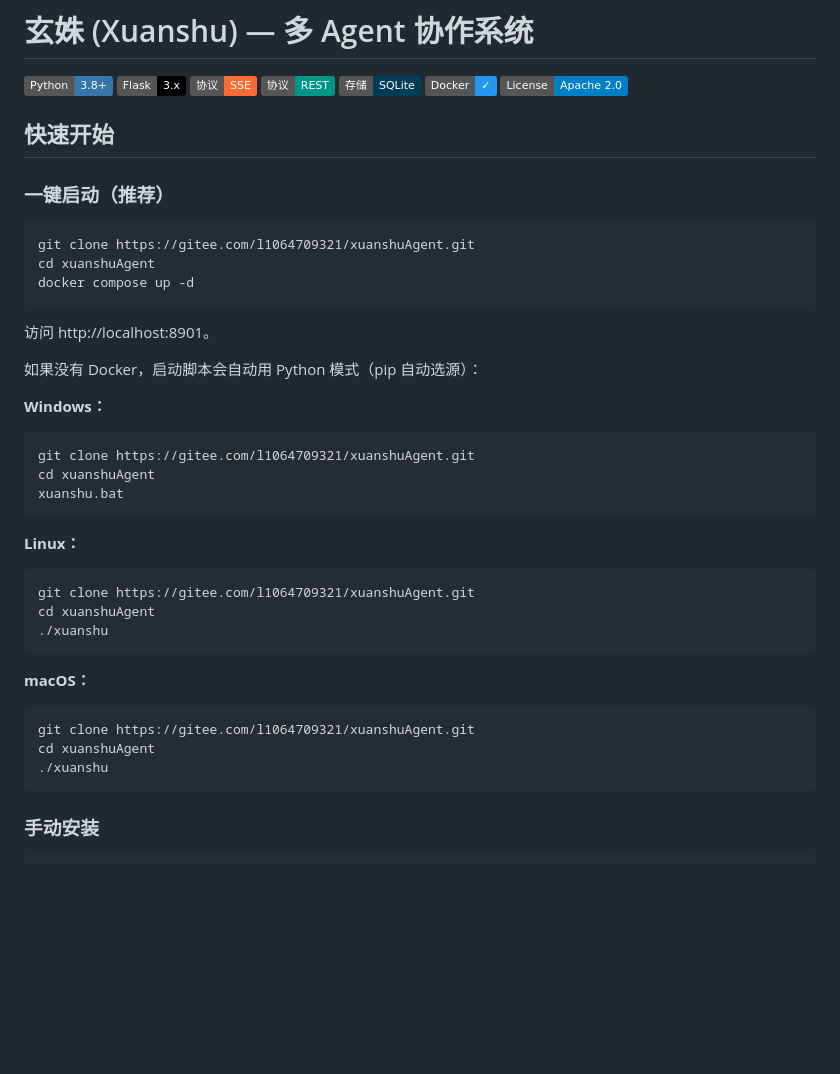
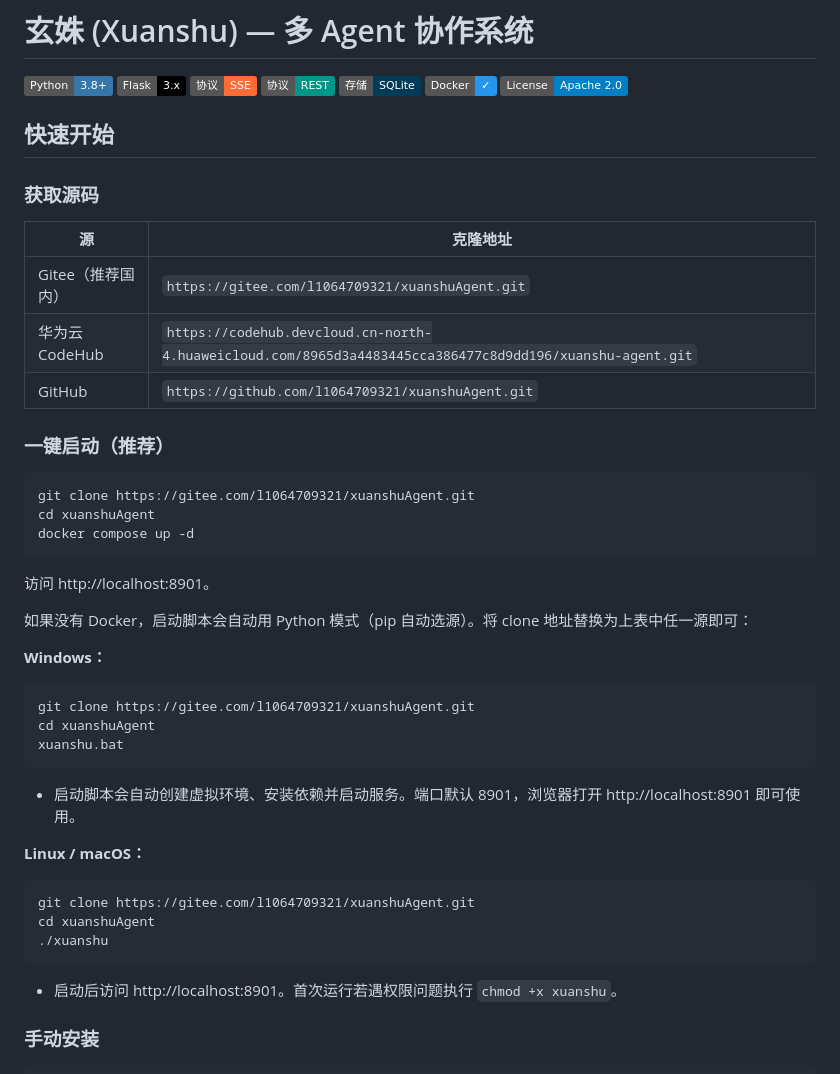
Before and after one commit to l1064709321/xuanshuAgent, a Markdown page: README.md, the part around the change. GitHub-like rendering; badges without logos; blank space fills up the shorter version.

Commit message:
docs: 添加华为云 CodeHub 和 GitHub 克隆源，合并 Linux/macOS 启动说明

````diff
--- a/README.md
+++ b/README.md
@@ -10,6 +10,14 @@
 
 ## 快速开始
 
+### 获取源码
+
+| 源 | 克隆地址 |
+|---|---------|
+| Gitee（推荐国内） | `https://gitee.com/l1064709321/xuanshuAgent.git` |
+| 华为云 CodeHub | `https://codehub.devcloud.cn-north-4.huaweicloud.com/8965d3a4483445cca386477c8d9dd196/xuanshu-agent.git` |
+| GitHub | `https://github.com/l1064709321/xuanshuAgent.git` |
+
 ### 一键启动（推荐）
 
 ```bash
@@ -20,7 +28,7 @@ docker compose up -d
 
 访问 http://localhost:8901。
 
-如果没有 Docker，启动脚本会自动用 Python 模式（pip 自动选源）：
+如果没有 Docker，启动脚本会自动用 Python 模式（pip 自动选源）。将 clone 地址替换为上表中任一源即可：
 
 **Windows：**
 
@@ -30,7 +38,9 @@ cd xuanshuAgent
 xuanshu.bat
 ```
 
-**Linux：**
+- 启动脚本会自动创建虚拟环境、安装依赖并启动服务。端口默认 8901，浏览器打开 http://localhost:8901 即可使用。
+
+**Linux / macOS：**
 
 ```bash
 git clone https://gitee.com/l1064709321/xuanshuAgent.git
@@ -38,13 +48,7 @@ cd xuanshuAgent
 ./xuanshu
 ```
 
-**macOS：**
-
-```bash
-git clone https://gitee.com/l1064709321/xuanshuAgent.git
-cd xuanshuAgent
-./xuanshu
-```
+- 启动后访问 http://localhost:8901。首次运行若遇权限问题执行 `chmod +x xuanshu`。
 
 ### 手动安装
 
````
